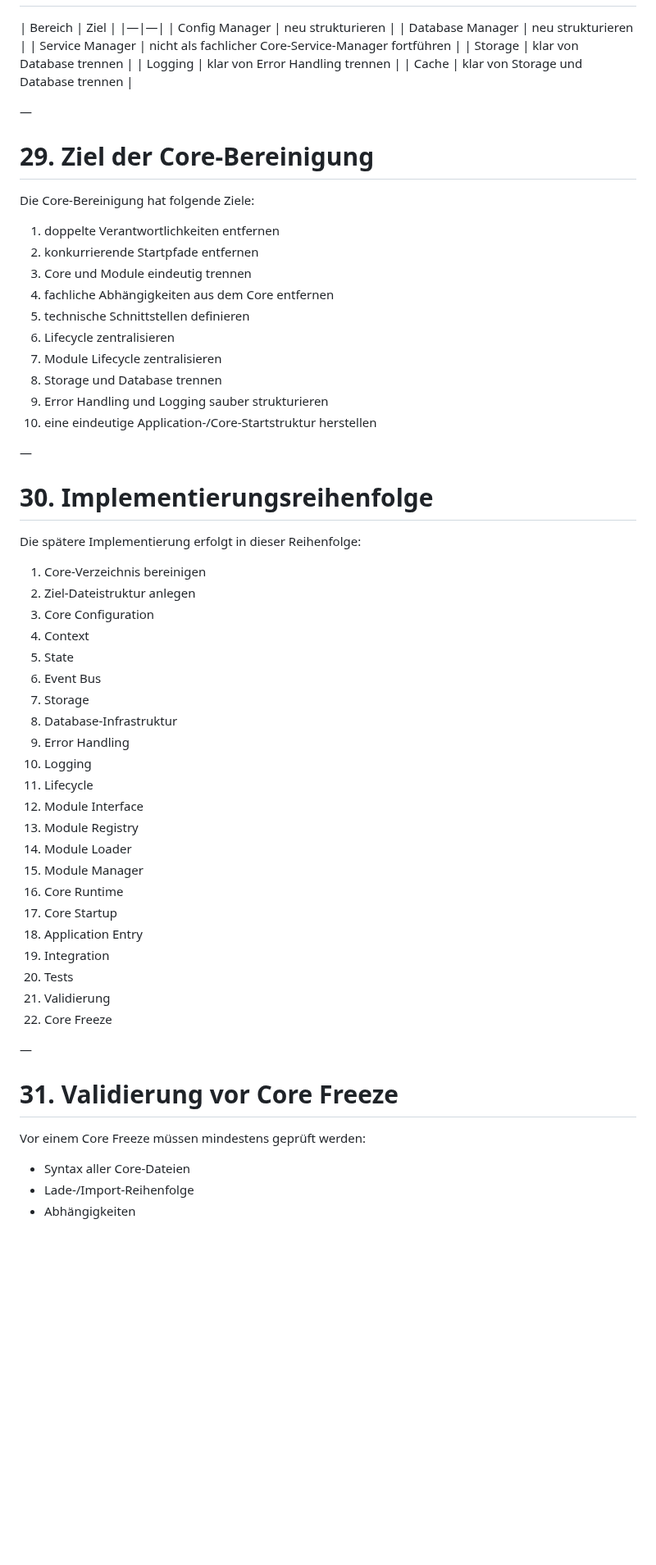
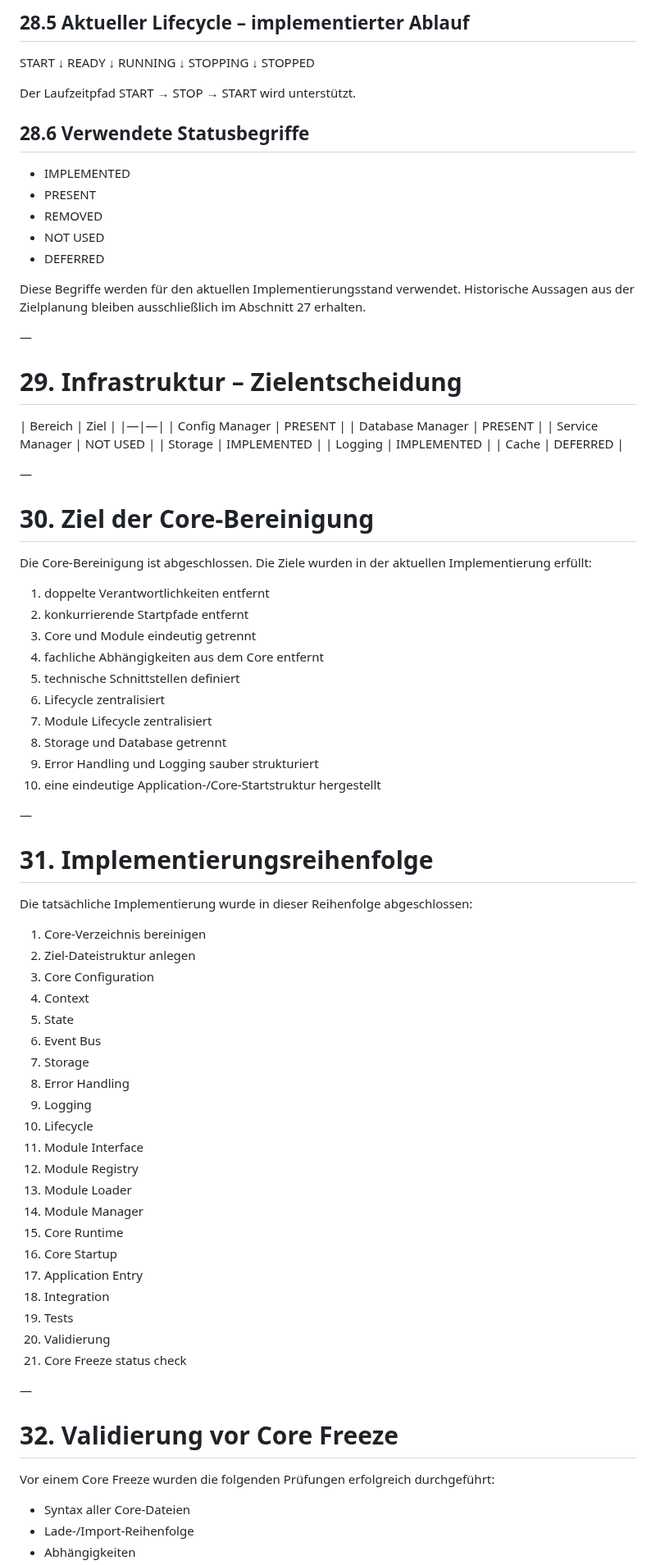
Before and after one commit to El-Ninjo1965/CatchTrack-V.1.0, a Markdown page: CORE_TARGET_STRUCTURE.md, the part around one of its changes. Shown at 82% size. Drawn GitHub-style; blank space fills up the shorter version.

Commit message:
docs: synchronize core target structure

```diff
--- a/CORE_TARGET_STRUCTURE.md
+++ b/CORE_TARGET_STRUCTURE.md
@@ -839,35 +910,62 @@ Der Core darf keine Fachlogik dieser Module enthalten.
+## 28.5 Aktueller Lifecycle – implementierter Ablauf
+
+START
+    ↓
+READY
+    ↓
+RUNNING
+    ↓
+STOPPING
+    ↓
+STOPPED
+
+Der Laufzeitpfad START → STOP → START wird unterstützt.
+
+## 28.6 Verwendete Statusbegriffe
+
+- IMPLEMENTED
+- PRESENT
+- REMOVED
+- NOT USED
+- DEFERRED
+
+Diese Begriffe werden für den aktuellen Implementierungsstand verwendet. Historische Aussagen aus der Zielplanung bleiben ausschließlich im Abschnitt 27 erhalten.
+
+—
+
+# 29. Infrastruktur – Zielentscheidung
 
 | Bereich | Ziel |
 |—|—|
-| Config Manager | neu strukturieren |
-| Database Manager | neu strukturieren |
-| Service Manager | nicht als fachlicher Core-Service-Manager fortführen |
-| Storage | klar von Database trennen |
-| Logging | klar von Error Handling trennen |
-| Cache | klar von Storage und Database trennen |
+| Config Manager | PRESENT |
+| Database Manager | PRESENT |
+| Service Manager | NOT USED |
+| Storage | IMPLEMENTED |
+| Logging | IMPLEMENTED |
+| Cache | DEFERRED |
 
 —
 
-# 29. Ziel der Core-Bereinigung
+# 30. Ziel der Core-Bereinigung
 
-Die Core-Bereinigung hat folgende Ziele:
+Die Core-Bereinigung ist abgeschlossen. Die Ziele wurden in der aktuellen Implementierung erfüllt:
 
-1. doppelte Verantwortlichkeiten entfernen
-2. konkurrierende Startpfade entfernen
-3. Core und Module eindeutig trennen
-4. fachliche Abhängigkeiten aus dem Core entfernen
-5. technische Schnittstellen definieren
-6. Lifecycle zentralisieren
-7. Module Lifecycle zentralisieren
-8. Storage und Database trennen
-9. Error Handling und Logging sauber strukturieren
-10. eine eindeutige Application-/Core-Startstruktur herstellen
+1. doppelte Verantwortlichkeiten entfernt
+2. konkurrierende Startpfade entfernt
+3. Core und Module eindeutig getrennt
+4. fachliche Abhängigkeiten aus dem Core entfernt
+5. technische Schnittstellen definiert
+6. Lifecycle zentralisiert
+7. Module Lifecycle zentralisiert
+8. Storage und Database getrennt
+9. Error Handling und Logging sauber strukturiert
+10. eine eindeutige Application-/Core-Startstruktur hergestellt
 
 —
 
-# 30. Implementierungsreihenfolge
+# 31. Implementierungsreihenfolge
 
-Die spätere Implementierung erfolgt in dieser Reihenfolge:
+Die tatsächliche Implementierung wurde in dieser Reihenfolge abgeschlossen:
 
 1. Core-Verzeichnis bereinigen
 2. Ziel-Dateistruktur anlegen
@@ -876,27 +974,26 @@ Die spätere Implementierung erfolgt in dieser Reihenfolge:
 5. State
 6. Event Bus
 7. Storage
-8. Database-Infrastruktur
-9. Error Handling
-10. Logging
-11. Lifecycle
-12. Module Interface
-13. Module Registry
-14. Module Loader
-15. Module Manager
-16. Core Runtime
-17. Core Startup
-18. Application Entry
-19. Integration
-20. Tests
-21. Validierung
-22. Core Freeze
+8. Error Handling
+9. Logging
+10. Lifecycle
+11. Module Interface
+12. Module Registry
+13. Module Loader
+14. Module Manager
+15. Core Runtime
+16. Core Startup
+17. Application Entry
+18. Integration
+19. Tests
+20. Validierung
+21. Core Freeze status check
 
 —
 
-# 31. Validierung vor Core Freeze
+# 32. Validierung vor Core Freeze
 
-Vor einem Core Freeze müssen mindestens geprüft werden:
+Vor einem Core Freeze wurden die folgenden Prüfungen erfolgreich durchgeführt:
 
 - Syntax aller Core-Dateien
 - Lade-/Import-Reihenfolge
```
Also changed, not shown: other parts of CORE_TARGET_STRUCTURE.md (+96 -28 lines).
